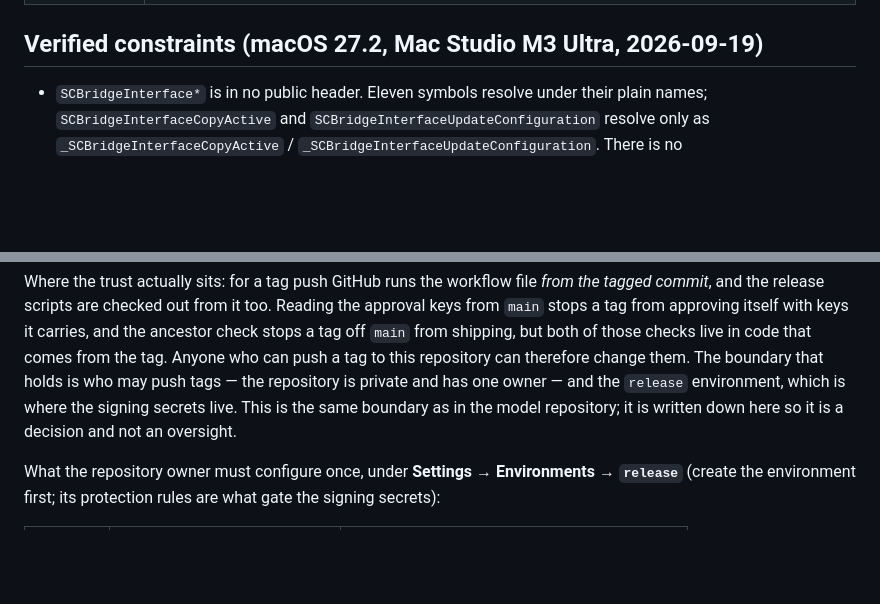
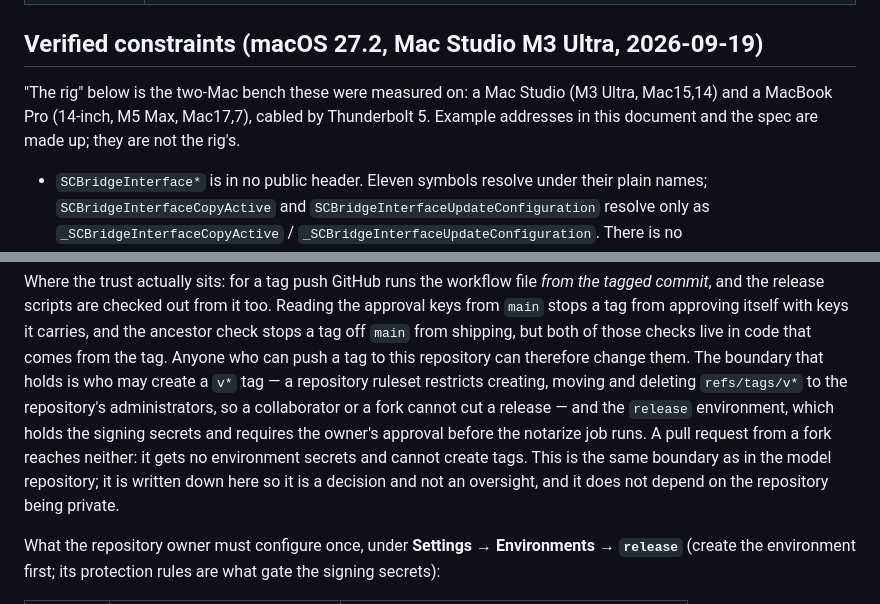
Before and after one commit to dev7a/rdmalink, a Markdown page: docs/ARCHITECTURE.md, 2 parts joined by grey strips. GitHub-like rendering; blank space fills up the shorter version.

Commit message:
Spec and architecture: synthetic example address, no update toggle, no product names in copy, the rig defined, the release boundary stated without privacy

```diff
--- a/docs/ARCHITECTURE.md
+++ b/docs/ARCHITECTURE.md
@@ -33,6 +33,11 @@ from `StageMath.project`.
 | Milestones | `ML0` foundations and spikes · `ML1` read-only inspector with the stage · `ML2` configure and undo · `ML3` polish, change log, settings — and the command-line tool loses its mutating half: since ML3 the app is the only thing that writes, and `rdmalink` reads only. The hardware proofs recorded below for 2026-09-20 were run with its former write commands. Never write `M0`. |
 
 ## Verified constraints (macOS 27.2, Mac Studio M3 Ultra, 2026-09-19)
+
+"The rig" below is the two-Mac bench these were measured on: a Mac Studio
+(M3 Ultra, Mac15,14) and a MacBook Pro (14-inch, M5 Max, Mac17,7), cabled
+by Thunderbolt 5. Example addresses in this document and the spec are
+made up; they are not the rig's.
 
 - `SCBridgeInterface*` is in no public header. Eleven symbols resolve under
   their plain names; `SCBridgeInterfaceCopyActive` and
@@ -366,10 +371,14 @@ Reading the approval keys from `main` stops a tag from approving itself with
 keys it carries, and the ancestor check stops a tag off `main` from shipping,
 but both of those checks live in code that comes from the tag. Anyone who can
 push a tag to this repository can therefore change them. The boundary that
-holds is who may push tags — the repository is private and has one owner — and
-the `release` environment, which is where the signing secrets live. This is
-the same boundary as in the model repository; it is written down here so it is
-a decision and not an oversight.
+holds is who may create a `v*` tag — a repository ruleset restricts creating,
+moving and deleting `refs/tags/v*` to the repository's administrators, so a
+collaborator or a fork cannot cut a release — and the `release` environment,
+which holds the signing secrets and requires the owner's approval before the
+notarize job runs. A pull request from a fork reaches neither: it gets no
+environment secrets and cannot create tags. This is the same boundary as in
+the model repository; it is written down here so it is a decision and not an
+oversight, and it does not depend on the repository being private.
 
 What the repository owner must configure once, under **Settings →
 Environments → `release`** (create the environment first; its protection
```
Also changed, not shown: docs/UX_SPEC.md (+7 -9 lines).
